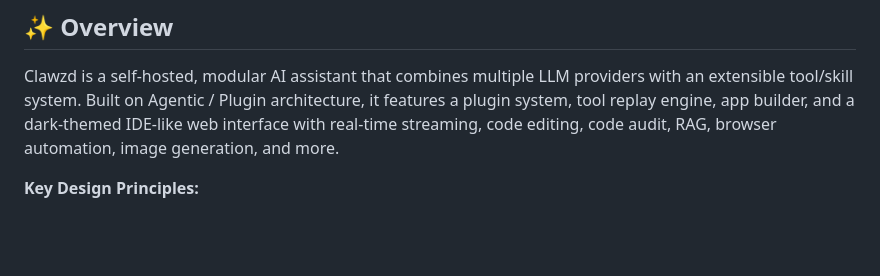
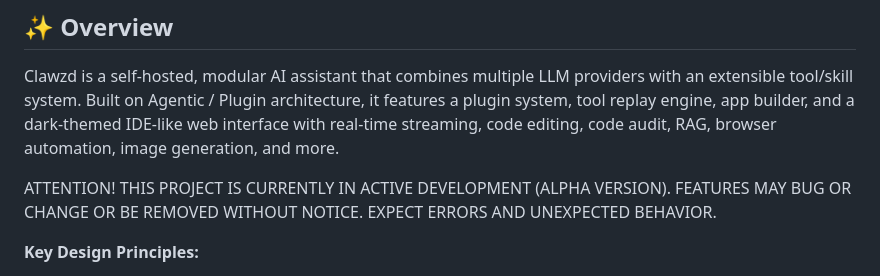
Before and after one commit to omnia-projetcs/clawzd, a Markdown page: README.md, the part around the change. Rendered like a GitHub page; blank space fills up the shorter version.

Commit message:
docs: add alpha development status warning to README

```diff
--- a/README.md
+++ b/README.md
@@ -62,6 +62,8 @@
 ## ✨ Overview
 
 Clawzd is a self-hosted, modular AI assistant that combines multiple LLM providers with an extensible tool/skill system. Built on Agentic / Plugin architecture, it features a plugin system, tool replay engine, app builder, and a dark-themed IDE-like web interface with real-time streaming, code editing, code audit, RAG, browser automation, image generation, and more.
+
+ATTENTION! THIS PROJECT IS CURRENTLY IN ACTIVE DEVELOPMENT (ALPHA VERSION). FEATURES MAY BUG OR CHANGE OR BE REMOVED WITHOUT NOTICE. EXPECT ERRORS AND UNEXPECTED BEHAVIOR.
 
 **Key Design Principles:**
 - 🔌 **Multi-Provider** — Switch between Ollama (local), OpenRouter, Groq, Mistral, Google Gemini, Anthropic seamlessly
```
